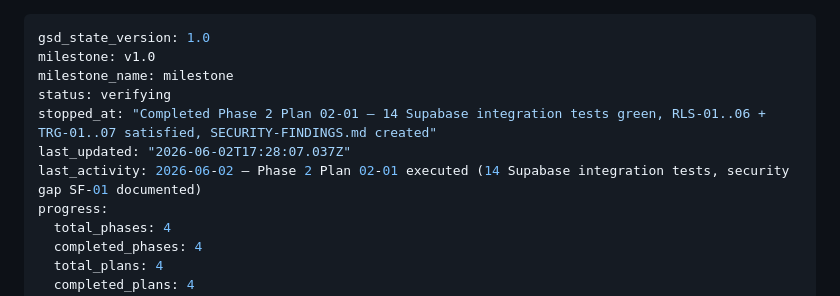
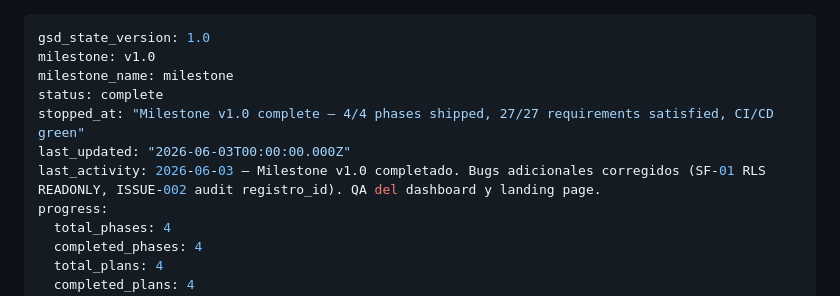
Before and after one commit to cvidala/sistema-epp-flutter, a Markdown page: .planning/STATE.md, the part around one of its changes. Drawn GitHub-style.

```diff
--- a/.planning/STATE.md
+++ b/.planning/STATE.md
@@ -2,10 +2,10 @@
 gsd_state_version: 1.0
 milestone: v1.0
 milestone_name: milestone
-status: verifying
-stopped_at: "Completed Phase 2 Plan 02-01 — 14 Supabase integration tests green, RLS-01..06 + TRG-01..07 satisfied, SECURITY-FINDINGS.md created"
-last_updated: "2026-06-02T17:28:07.037Z"
-last_activity: 2026-06-02 — Phase 2 Plan 02-01 executed (14 Supabase integration tests, security gap SF-01 documented)
+status: complete
+stopped_at: "Milestone v1.0 complete — 4/4 phases shipped, 27/27 requirements satisfied, CI/CD green"
+last_updated: "2026-06-03T00:00:00.000Z"
+last_activity: 2026-06-03 — Milestone v1.0 completado. Bugs adicionales corregidos (SF-01 RLS READONLY, ISSUE-002 audit registro_id). QA del dashboard y landing page.
 progress:
   total_phases: 4
   completed_phases: 4
```
Also changed, not shown: other parts of .planning/STATE.md (+31 -29 lines), .planning/ROADMAP.md (+6 -6 lines).
